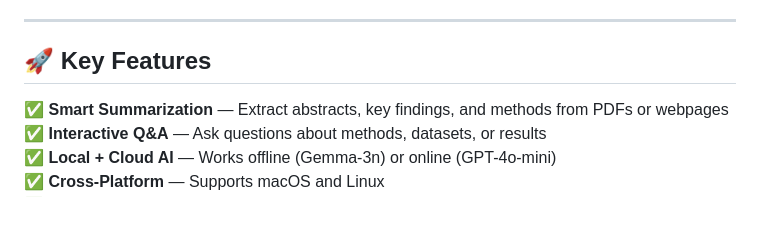
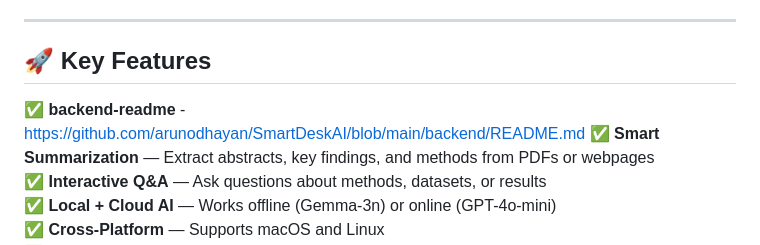
Before and after one commit to arunodhayan/SmartDeskAI, a Markdown page: README.md, the part around the change. GitHub-like rendering; blank space fills up the shorter version.

```diff
--- a/README.md
+++ b/README.md
@@ -9,7 +9,7 @@ It is available as both a **desktop application (macOS/Linux)** and a **browser
 ---
 
 ## 🚀 Key Features
-
+✅ **backend-readme** - https://github.com/arunodhayan/SmartDeskAI/blob/main/backend/README.md
 ✅ **Smart Summarization** — Extract abstracts, key findings, and methods from PDFs or webpages
 ✅ **Interactive Q&A** — Ask questions about methods, datasets, or results
 ✅ **Local + Cloud AI** — Works offline (Gemma-3n) or online (GPT-4o-mini)
```
